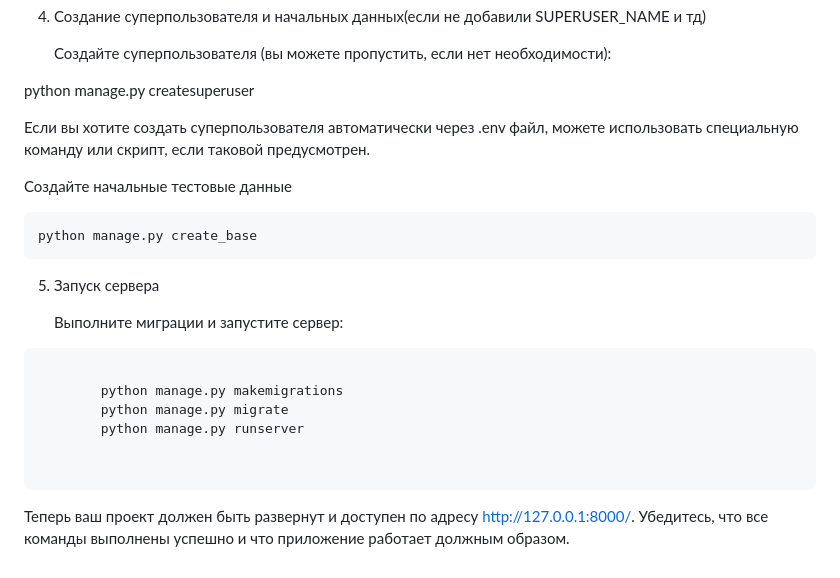
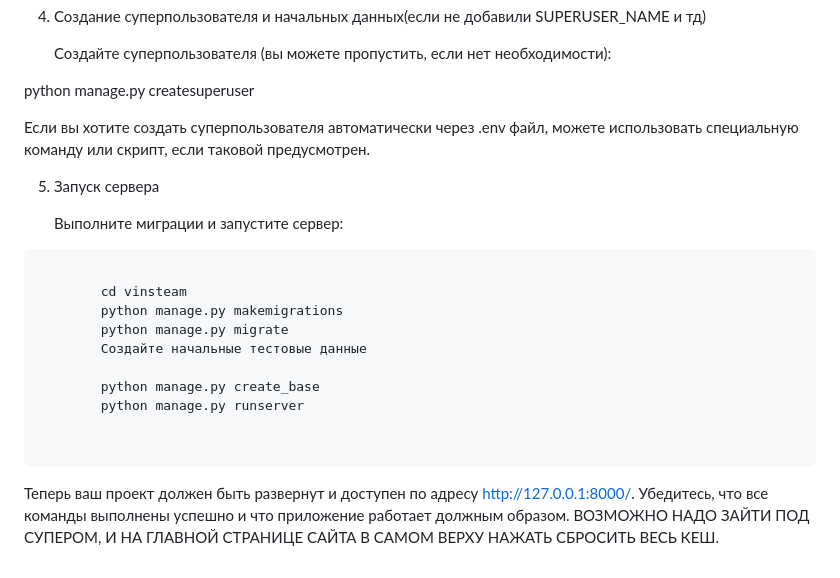
Before and after one commit to Vinsya87/start_catalog, a Markdown page: README.md, the part around the change. GitHub-like rendering.

```diff
--- a/README.md
+++ b/README.md
@@ -89,10 +89,6 @@ python manage.py createsuperuser
 
 Если вы хотите создать суперпользователя автоматически через .env файл, можете использовать специальную команду или скрипт, если таковой предусмотрен.
 
-Создайте начальные тестовые данные
-
-    python manage.py create_base
-
 5. Запуск сервера
 
     Выполните миграции и запустите сервер:
@@ -100,11 +96,15 @@ python manage.py createsuperuser
 
 <pre class="notranslate">
     <code>
+        cd vinsteam
         python manage.py makemigrations
         python manage.py migrate
+        Создайте начальные тестовые данные
+
+        python manage.py create_base
         python manage.py runserver
 
     </code>
 </pre>
 
-Теперь ваш проект должен быть развернут и доступен по адресу http://127.0.0.1:8000/. Убедитесь, что все команды выполнены успешно и что приложение работает должным образом.
+Теперь ваш проект должен быть развернут и доступен по адресу http://127.0.0.1:8000/. Убедитесь, что все команды выполнены успешно и что приложение работает должным образом. ВОЗМОЖНО НАДО ЗАЙТИ ПОД СУПЕРОМ, И НА ГЛАВНОЙ СТРАНИЦЕ САЙТА В САМОМ ВЕРХУ НАЖАТЬ СБРОСИТЬ ВЕСЬ КЕШ.
```
